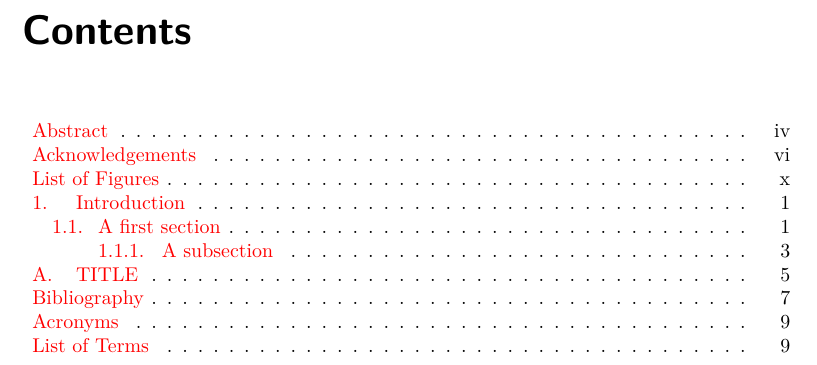
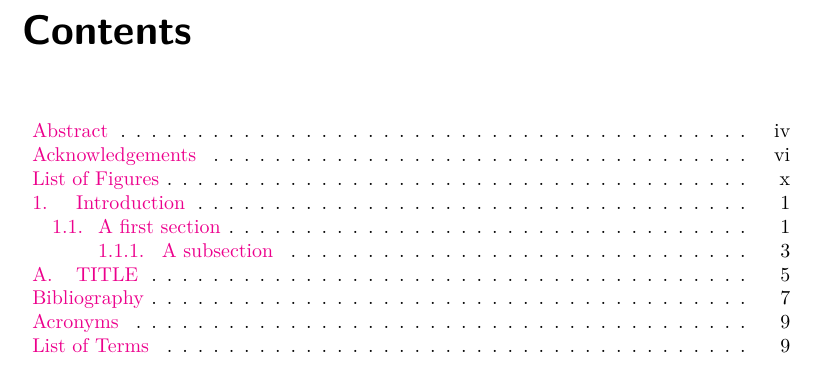
Before and after one commit to FLAGlab/thesis-template, a LaTeX thesis (main.tex, which reads flag.cls): part of page 9 of 20, cut so that both start at the same text. Compiled offline with pdfLaTeX; a LaTeX package or settings file that is missing is left out.

Commit message:
updated links colorings and class name
Signed-off-by: ncardozo <n.cardozo@uniandes.edu.co>

```diff
--- a/misis.cls
+++ b/flag.cls
@@ -148,11 +148,19 @@
   \providecommand{\doi}[1]{DOI \formatdoi{#1}}}
 {% screen version
 \geometry{includehead, includemp, reversemp, marginparwidth=2em}
-  \RequirePackage[pdfstartview=fitV, colorlinks=true, citecolor=red]{hyperref}
+  \RequirePackage[pdfstartview=fitV]{hyperref}
   %\RequirePackage[open, openlevel=2, atend]{bookmark}[2008/08/08]
   % make a DOI reference that works with hyperref
   \providecommand{\doi}[1]{DOI
     \href{http://dx.doi.org/#1}{\formatdoi{#1}}}}
+
+\hypersetup{
+    colorlinks=true,      % False: boxed links; True: colored links
+    linkcolor=magenta,       % Color of internal links (sections, pages, \ref, \fref)
+    citecolor=cyan,      % Color of citations (\cite)
+    urlcolor=blue,     % Color of web links (\url, \href)
+%    allcolors=blue        % Optional: sets all link types to a single color
+}
 
 \RequirePackage[numbers]{natbib}
 \AtBeginDocument{
--- a/main.tex
+++ b/main.tex
@@ -1,6 +1,6 @@
 % Copyright (c) 2019 FLAG lab
 
-\documentclass[american]{misis}
+\documentclass[american]{flag}
 
 \everymath{\displaystyle}
 
```
Also changed, not shown: flag.cls (6 more changed lines).
